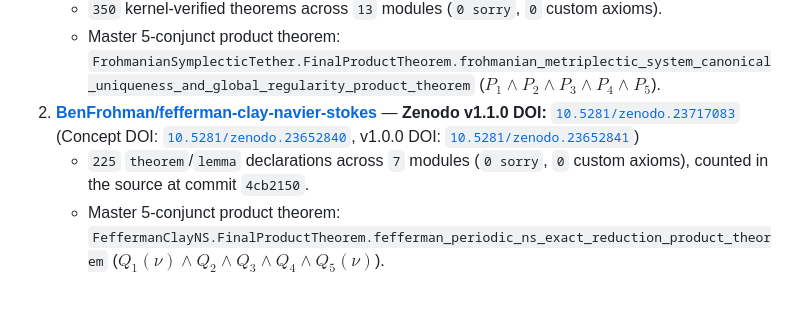
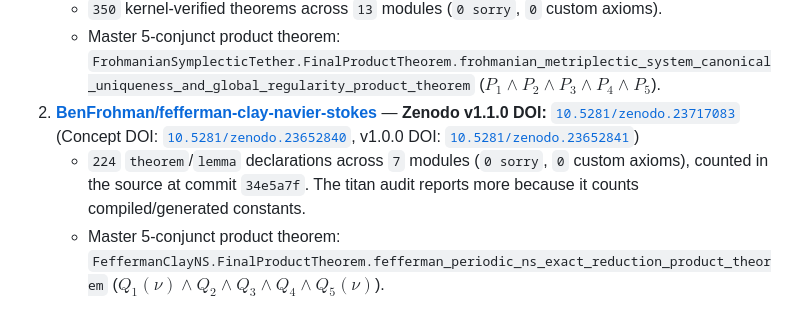
Before and after one commit to BenFrohman/NS_Millennium_Proof, a Markdown page: README.md, the part around the change. Drawn GitHub-style.

Commit message:
README: fefferman-clay-navier-stokes source count is 224, not 225
Comment-aware recount of theorem/lemma declarations at fefferman
commit 34e5a7f is 224 (Defs 131). The titan audit reports more
because it counts compiled/generated constants.

```diff
--- a/README.md
+++ b/README.md
@@ -65,7 +65,7 @@ In addition to this research repository (see fresh build/audit logs for declarat
    - `350` kernel-verified theorems across `13` modules (`0 sorry`, `0` custom axioms).
    - Master 5-conjunct product theorem: `FrohmanianSymplecticTether.FinalProductTheorem.frohmanian_metriplectic_system_canonical_uniqueness_and_global_regularity_product_theorem` ($P_1 \wedge P_2 \wedge P_3 \wedge P_4 \wedge P_5$).
 2. **[BenFrohman/fefferman-clay-navier-stokes](https://github.com/BenFrohman/fefferman-clay-navier-stokes)** — **Zenodo v1.1.0 DOI:** [`10.5281/zenodo.23717083`](https://doi.org/10.5281/zenodo.23717083) (Concept DOI: [`10.5281/zenodo.23652840`](https://doi.org/10.5281/zenodo.23652840), v1.0.0 DOI: [`10.5281/zenodo.23652841`](https://doi.org/10.5281/zenodo.23652841))
-   - `225` `theorem`/`lemma` declarations across `7` modules (`0 sorry`, `0` custom axioms), counted in the source at commit `4cb2150`.
+   - `224` `theorem`/`lemma` declarations across `7` modules (`0 sorry`, `0` custom axioms), counted in the source at commit `34e5a7f`. The titan audit reports more because it counts compiled/generated constants.
    - Master 5-conjunct product theorem: `FeffermanClayNS.FinalProductTheorem.fefferman_periodic_ns_exact_reduction_product_theorem` ($Q_1(\nu) \wedge Q_2 \wedge Q_3 \wedge Q_4 \wedge Q_5(\nu)$).
 
 ## Companion Manuscript (19 Pages, Oct 2026)
```
